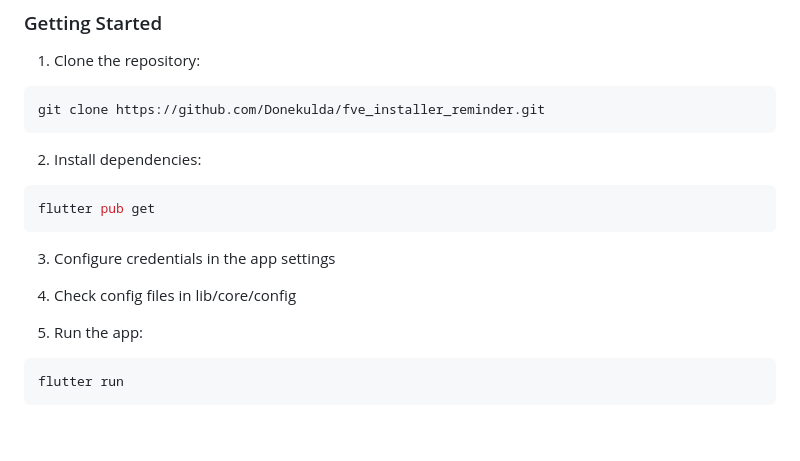
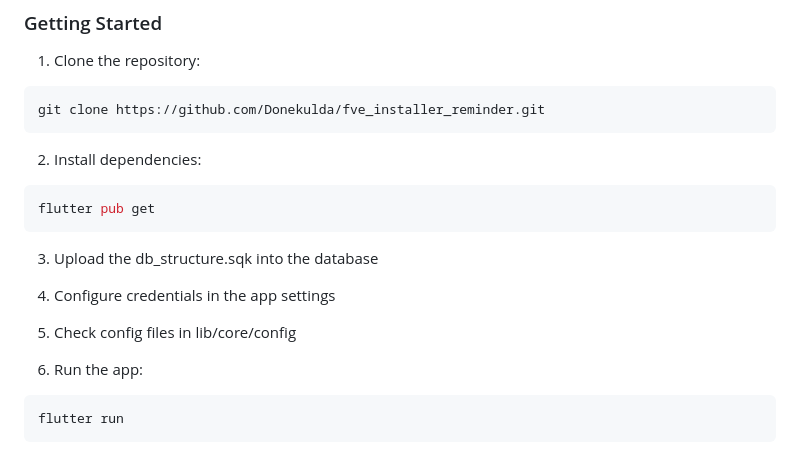
Before and after one commit to Donekulda/fve_installer_reminder, a Markdown page: README.md, the part around the change. Rendered like a GitHub page; blank space fills up the shorter version.

Commit message:
Update README.md to reflect changes in setup instructions
- Changed step 3 to specify uploading the db_structure.sqk into the database.
- Renumbered subsequent steps for clarity in the setup process.

````diff
--- a/README.md
+++ b/README.md
@@ -83,11 +83,13 @@ git clone https://github.com/Donekulda/fve_installer_reminder.git
 flutter pub get
 ```
 
-3. Configure credentials in the app settings
+3. Upload the db_structure.sqk into the database
 
-4. Check config files in lib/core/config
+4. Configure credentials in the app settings
 
-5. Run the app:
+5. Check config files in lib/core/config
+
+6. Run the app:
 ```bash
 flutter run
 ```
````
